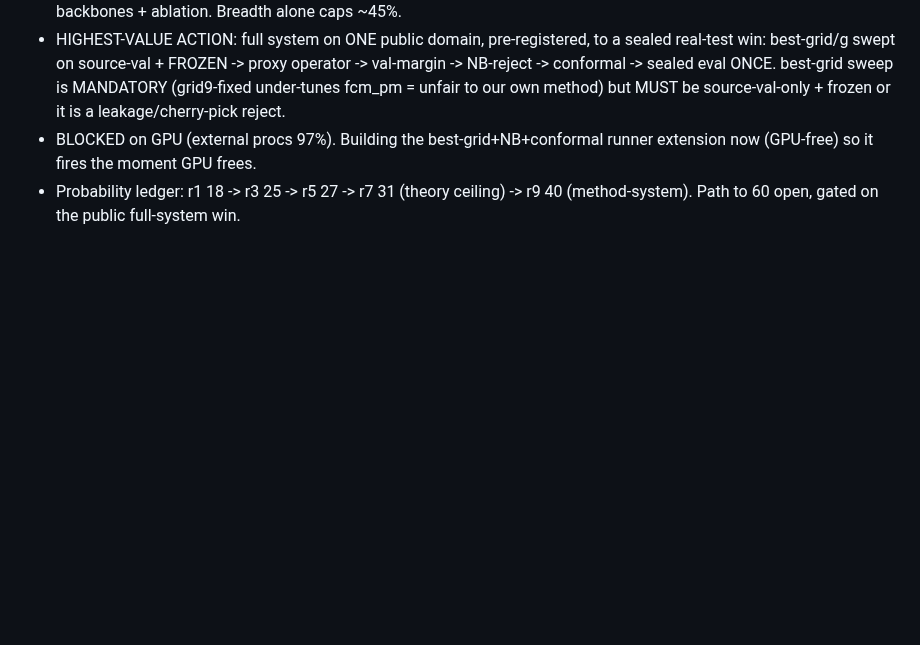
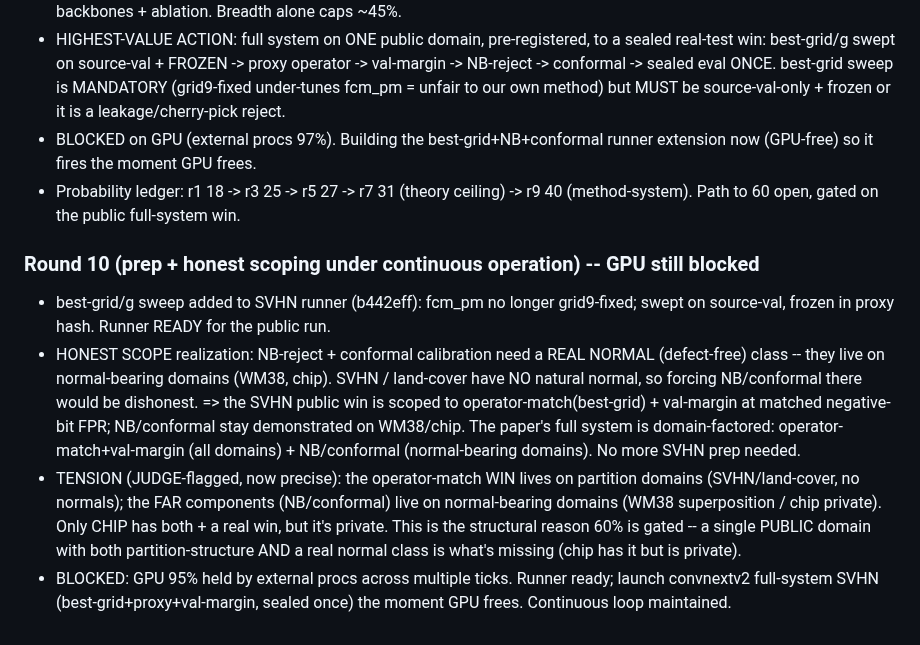
Before and after one commit to hogil/known-cnn, a Markdown page: docs/mlsynth_paper/ICLR_LOOP_STATUS.md, the part around the change. Drawn GitHub-style; blank space fills up the shorter version.

Commit message:
docs(mlsynth): honest scoping -- NB/conformal are normal-domain; SVHN win = operator-match+val-margin
Continuous-op round 10. best-grid runner ready. Honest scope: NB-reject +
conformal need a real normal class (WM38/chip), not present in SVHN/land-cover ->
SVHN public win scoped to operator-match(best-grid)+val-margin. Structural reason
60% is gated: only chip has BOTH partition-structure AND a real normal class + a
real win, but chip is private; no public domain has both. Runner ready, GPU-blocked.

Co-Authored-By: Claude Opus 4.8 <noreply@anthropic.com>

```diff
--- a/docs/mlsynth_paper/ICLR_LOOP_STATUS.md
+++ b/docs/mlsynth_paper/ICLR_LOOP_STATUS.md
@@ -204,3 +204,23 @@ FIX (patch paper/proofs) -> repeat until ICLR probability plateaus or user stops
   extension now (GPU-free) so it fires the moment GPU frees.
 - Probability ledger: r1 18 -> r3 25 -> r5 27 -> r7 31 (theory ceiling) -> r9 40
   (method-system). Path to 60 open, gated on the public full-system win.
+
+### Round 10 (prep + honest scoping under continuous operation) -- GPU still blocked
+- best-grid/g sweep added to SVHN runner (b442eff): fcm_pm no longer grid9-fixed;
+  swept on source-val, frozen in proxy hash. Runner READY for the public run.
+- HONEST SCOPE realization: NB-reject + conformal calibration need a REAL NORMAL
+  (defect-free) class -- they live on normal-bearing domains (WM38, chip). SVHN /
+  land-cover have NO natural normal, so forcing NB/conformal there would be
+  dishonest. => the SVHN public win is scoped to operator-match(best-grid) +
+  val-margin at matched negative-bit FPR; NB/conformal stay demonstrated on
+  WM38/chip. The paper's full system is domain-factored: operator-match+val-margin
+  (all domains) + NB/conformal (normal-bearing domains). No more SVHN prep needed.
+- TENSION (JUDGE-flagged, now precise): the operator-match WIN lives on partition
+  domains (SVHN/land-cover, no normals); the FAR components (NB/conformal) live on
+  normal-bearing domains (WM38 superposition / chip private). Only CHIP has both +
+  a real win, but it's private. This is the structural reason 60% is gated -- a
+  single PUBLIC domain with both partition-structure AND a real normal class is
+  what's missing (chip has it but is private).
+- BLOCKED: GPU 95% held by external procs across multiple ticks. Runner ready;
+  launch convnextv2 full-system SVHN (best-grid+proxy+val-margin, sealed once) the
+  moment GPU frees. Continuous loop maintained.
```
